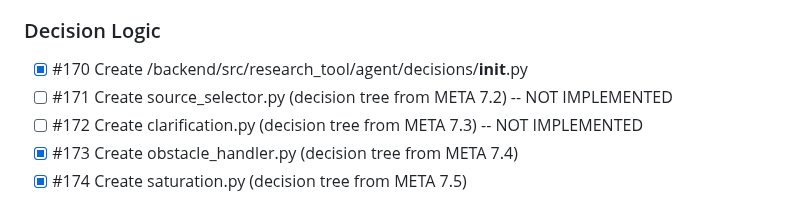
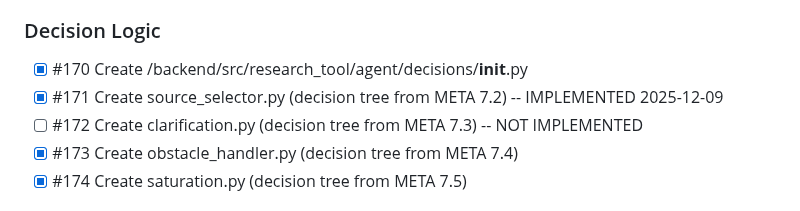
Before and after one commit to memouritsen-ui/solid-robot, a Markdown page: TODO.md, the part around the change. Drawn GitHub-style.

Commit message:
docs: update TODO.md - #171 complete

```diff
--- a/TODO.md
+++ b/TODO.md
@@ -296,7 +296,7 @@ cd backend && uv run python -m mypy src/ --ignore-missing-imports
 
 ### Decision Logic
 - [x] #170 Create /backend/src/research_tool/agent/decisions/__init__.py
-- [ ] #171 Create source_selector.py (decision tree from META 7.2) -- NOT IMPLEMENTED
+- [x] #171 Create source_selector.py (decision tree from META 7.2) -- IMPLEMENTED 2025-12-09
 - [ ] #172 Create clarification.py (decision tree from META 7.3) -- NOT IMPLEMENTED
 - [x] #173 Create obstacle_handler.py (decision tree from META 7.4)
 - [x] #174 Create saturation.py (decision tree from META 7.5)
```
